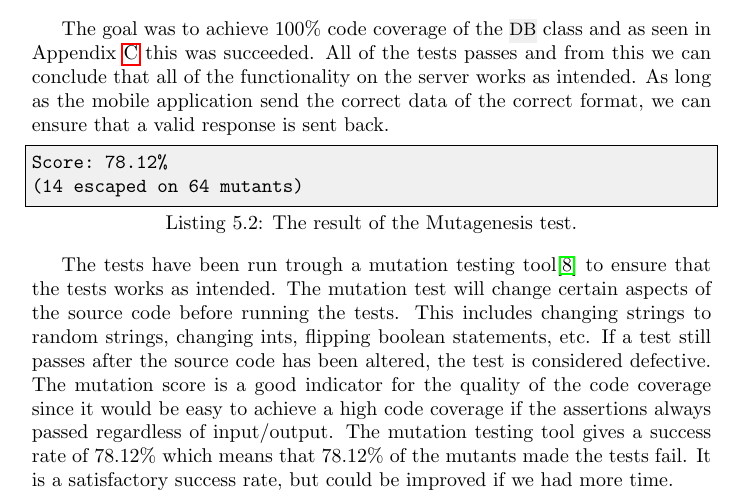
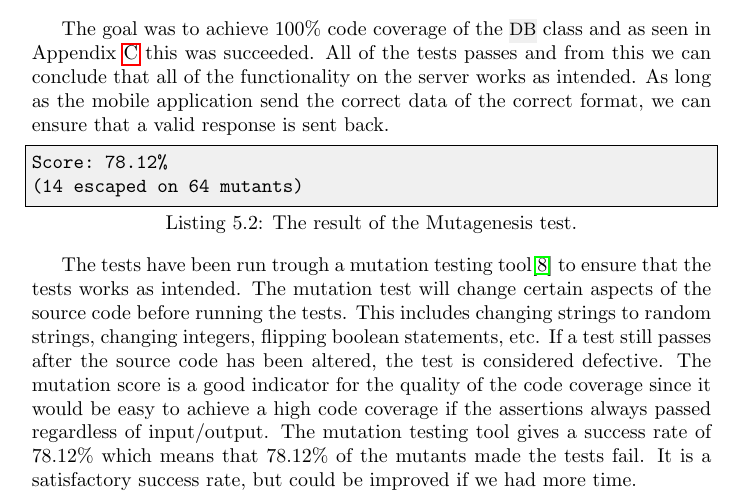
Before and after one commit to figa12/food-report, a LaTeX thesis (master.tex, which reads tex/unittest.tex): part of page 69 of 89, cut so that both start at the same text. Compiled offline with pdfLaTeX.

Commit message:
ints to integers

```diff
--- a/tex/unittest.tex
+++ b/tex/unittest.tex
@@ -99,7 +99,7 @@ Score: 78.12%
 (14 escaped on 64 mutants)
 \end{lstlisting}
 
-The tests have been run trough a mutation testing tool\cite{mutagenesis} to ensure that the tests works as intended. The mutation test will change certain aspects of the source code before running the tests. This includes changing strings to random strings, changing ints, flipping boolean statements, etc. If a test still passes after the source code has been altered, the test is considered defective. The mutation score is a good indicator for the quality of the code coverage since it would be easy to achieve a high code coverage if the assertions always passed regardless of input/output. The mutation testing tool gives a success rate of 78.12\% which means that 78.12\% of the mutants made the tests fail. It is a satisfactory success rate, but could be improved if we had more time.
+The tests have been run trough a mutation testing tool\cite{mutagenesis} to ensure that the tests works as intended. The mutation test will change certain aspects of the source code before running the tests. This includes changing strings to random strings, changing integers, flipping boolean statements, etc. If a test still passes after the source code has been altered, the test is considered defective. The mutation score is a good indicator for the quality of the code coverage since it would be easy to achieve a high code coverage if the assertions always passed regardless of input/output. The mutation testing tool gives a success rate of 78.12\% which means that 78.12\% of the mutants made the tests fail. It is a satisfactory success rate, but could be improved if we had more time.
 
 %%% Local Variables:
 %%% mode: latex
```
